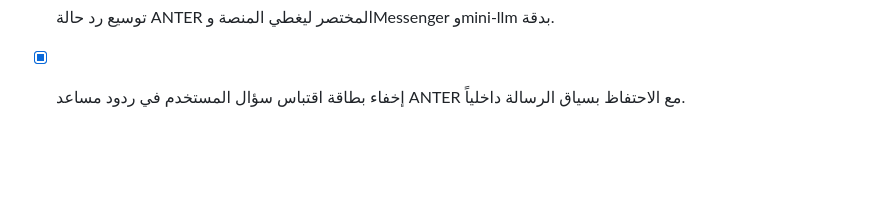
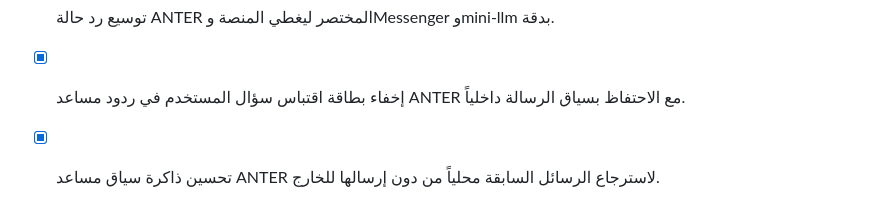
Before and after one commit to smart2ye/anter-messenger-android, a Markdown page: todo.md, the part around the change. Rendered like a GitHub page; blank space fills up the shorter version.

Commit message:
Checkpoint: توثيق اكتمال استرجاع مساعد ANTER المحلي للهوية والرسالة التي سبقت قبل رسالتين ضمن سياق المحادثة، دون إرسال أي من السياق إلى خدمة خارجية؛ اختبارات ANTER ناجحة.

```diff
--- a/todo.md
+++ b/todo.md
@@ -46,3 +46,4 @@
 - [x] إصلاح قص النص العربي المختلط بأسماء لاتينية داخل بطاقة مساعد ANTER على الهاتف.
 - [x] توسيع رد حالة ANTER المختصر ليغطي المنصة وMessenger وmini-llm بدقة.
 - [x] إخفاء بطاقة اقتباس سؤال المستخدم في ردود مساعد ANTER مع الاحتفاظ بسياق الرسالة داخلياً.
+- [x] تحسين ذاكرة سياق مساعد ANTER لاسترجاع الرسائل السابقة محلياً من دون إرسالها للخارج.
```
